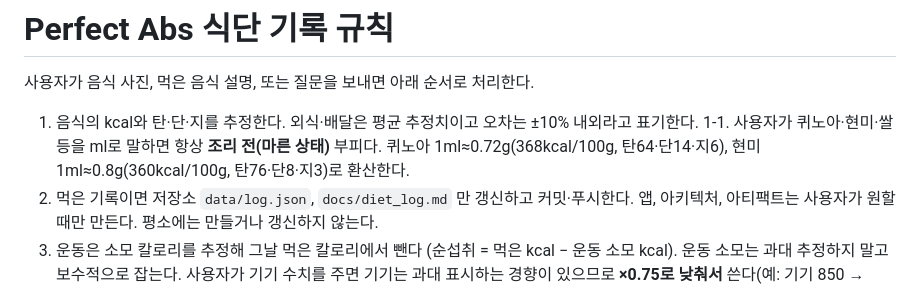
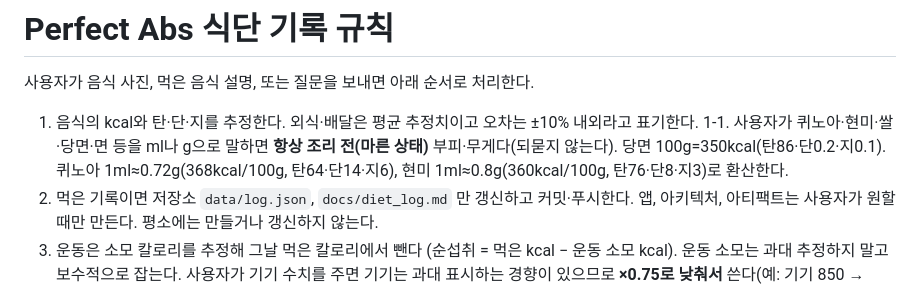
Before and after one commit to Taetaego/Perfect-Abs, a Markdown page: CLAUDE.md, the part around the change. Drawn GitHub-style.

Commit message:
CLAUDE.md: 곡물·면 수량은 항상 마른 상태로 기록
Co-Authored-By: Claude Sonnet 5.5 <noreply@anthropic.com>

```diff
--- a/CLAUDE.md
+++ b/CLAUDE.md
@@ -3,7 +3,7 @@
 사용자가 음식 사진, 먹은 음식 설명, 또는 질문을 보내면 아래 순서로 처리한다.
 
 1. 음식의 kcal와 탄·단·지를 추정한다. 외식·배달은 평균 추정치이고 오차는 ±10% 내외라고 표기한다.
-1-1. 사용자가 퀴노아·현미·쌀 등을 ml로 말하면 항상 **조리 전(마른 상태)** 부피다. 퀴노아 1ml≈0.72g(368kcal/100g, 탄64·단14·지6), 현미 1ml≈0.8g(360kcal/100g, 탄76·단8·지3)로 환산한다.
+1-1. 사용자가 퀴노아·현미·쌀·당면·면 등을 ml나 g으로 말하면 **항상 조리 전(마른 상태)** 부피·무게다(되묻지 않는다). 당면 100g=350kcal(탄86·단0.2·지0.1). 퀴노아 1ml≈0.72g(368kcal/100g, 탄64·단14·지6), 현미 1ml≈0.8g(360kcal/100g, 탄76·단8·지3)로 환산한다.
 2. 먹은 기록이면 저장소 `data/log.json`, `docs/diet_log.md` 만 갱신하고 커밋·푸시한다.
    앱, 아키텍처, 아티팩트는 사용자가 원할 때만 만든다. 평소에는 만들거나 갱신하지 않는다.
 3. 운동은 소모 칼로리를 추정해 그날 먹은 칼로리에서 뺀다 (순섭취 = 먹은 kcal − 운동 소모 kcal). 운동 소모는 과대 추정하지 말고 보수적으로 잡는다. 사용자가 기기 수치를 주면 기기는 과대 표시하는 경향이 있으므로 **×0.75로 낮춰서** 쓴다(예: 기기 850 → 640).
```
